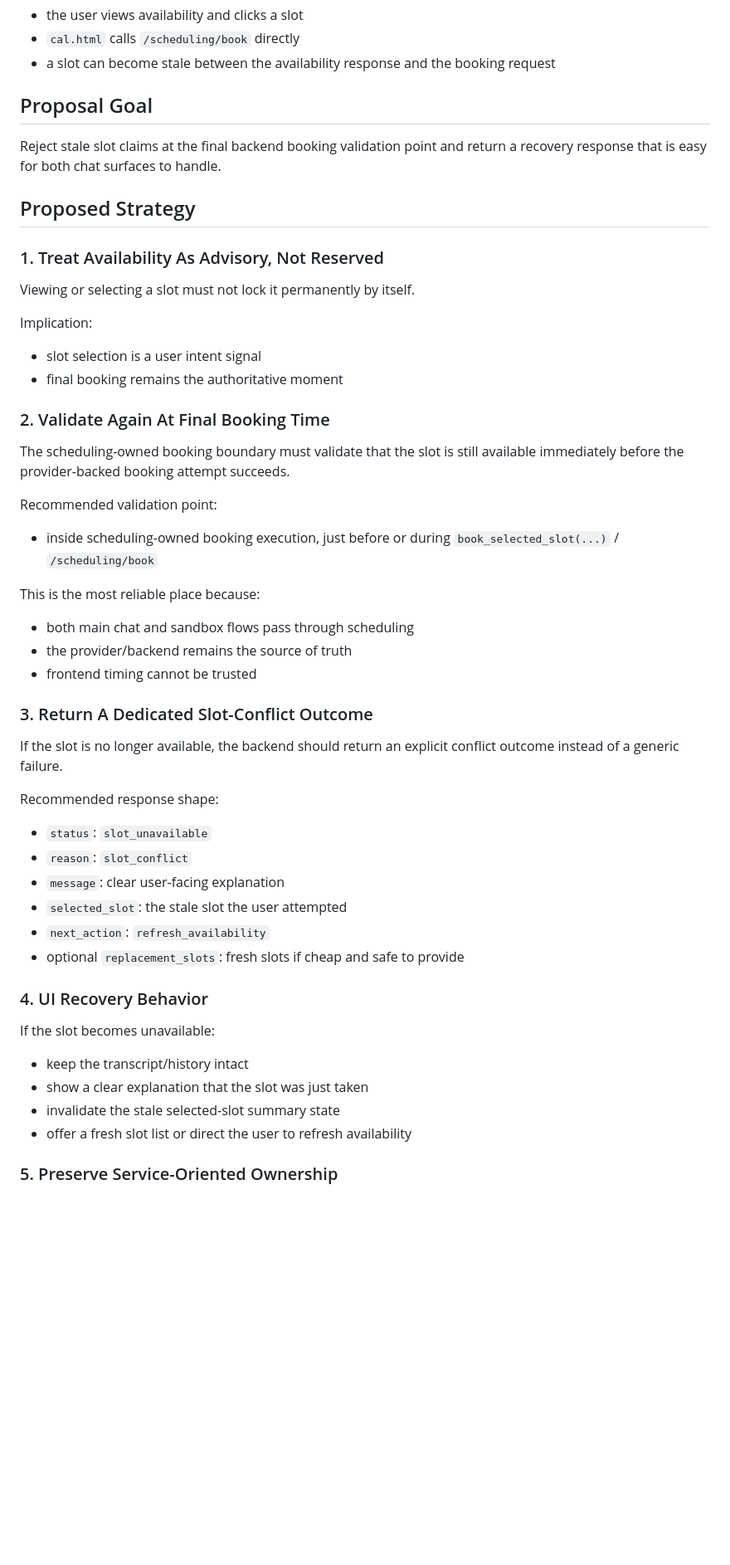
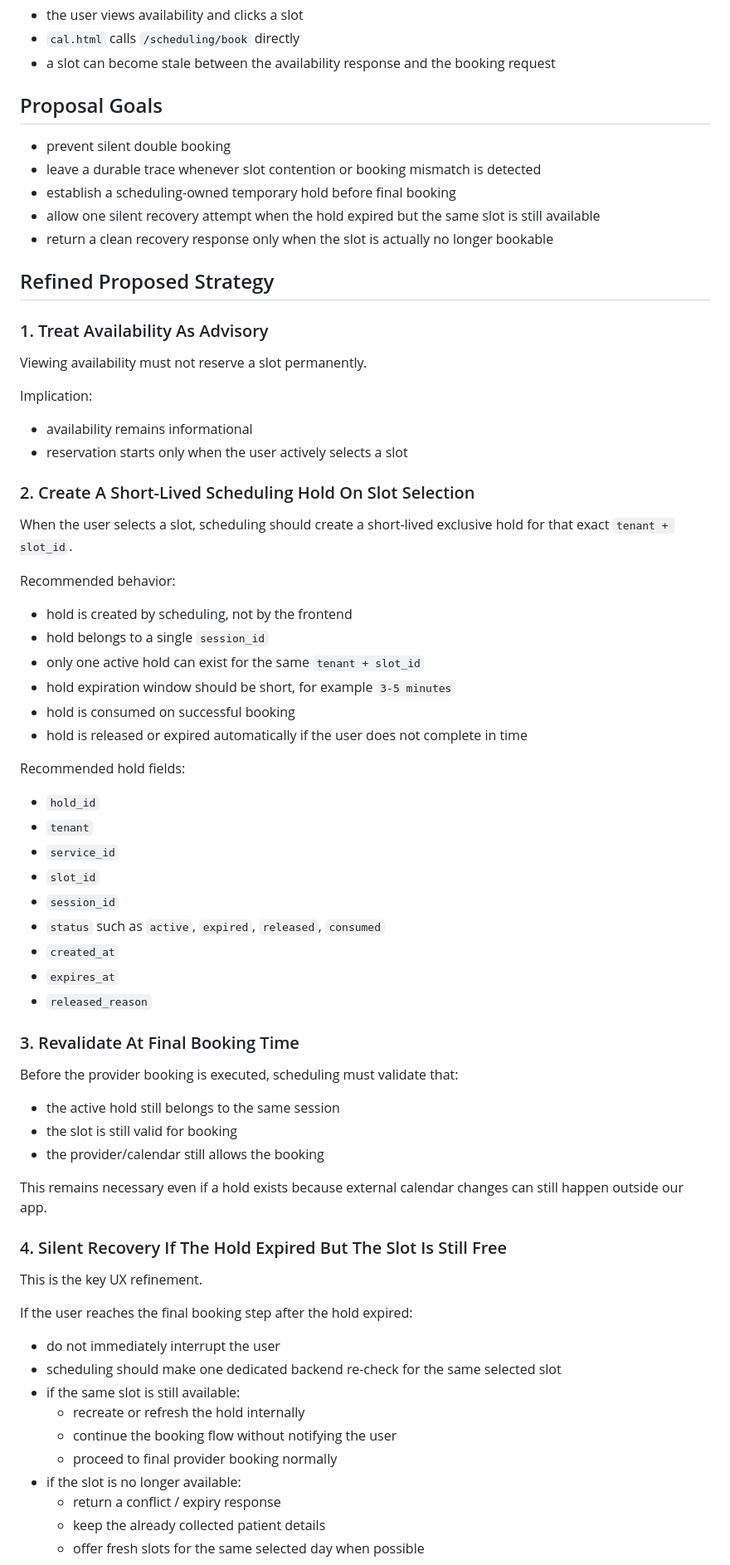
Before and after one commit to marjanjovanovski/clinic-ai-assistant, a Markdown page: clinic-ai-assistant docs/ProjectTasks_Pending/API - Slot Overlap Conflict Handling Proposal.md, the part around one of its changes. Shown at 83% size. Drawn GitHub-style; blank space fills up the shorter version.

Commit message:
Refine slot overlap handling proposal

```diff
--- a/clinic-ai-assistant docs/ProjectTasks_Pending/API - Slot Overlap Conflict Handling Proposal.md
+++ b/clinic-ai-assistant docs/ProjectTasks_Pending/API - Slot Overlap Conflict Handling Proposal.md
@@ -45,51 +64,69 @@ Without an explicit strategy, the losing user may experience:
 - `cal.html` calls `/scheduling/book` directly
 - a slot can become stale between the availability response and the booking request
 
-## Proposal Goal
+## Proposal Goals
 
-Reject stale slot claims at the final backend booking validation point and return a recovery response that is easy for both chat surfaces to handle.
+- prevent silent double booking
+- leave a durable trace whenever slot contention or booking mismatch is detected
+- establish a scheduling-owned temporary hold before final booking
+- allow one silent recovery attempt when the hold expired but the same slot is still available
+- return a clean recovery response only when the slot is actually no longer bookable
 
-## Proposed Strategy
+## Refined Proposed Strategy
 
-### 1. Treat Availability As Advisory, Not Reserved
+### 1. Treat Availability As Advisory
 
-Viewing or selecting a slot must not lock it permanently by itself.
+Viewing availability must not reserve a slot permanently.
 
 Implication:
-- slot selection is a user intent signal
-- final booking remains the authoritative moment
+- availability remains informational
+- reservation starts only when the user actively selects a slot
 
-### 2. Validate Again At Final Booking Time
+### 2. Create A Short-Lived Scheduling Hold On Slot Selection
 
-The scheduling-owned booking boundary must validate that the slot is still available immediately before the provider-backed booking attempt succeeds.
+When the user selects a slot, scheduling should create a short-lived exclusive hold for that exact `tenant + slot_id`.
 
-Recommended validation point:
-- inside scheduling-owned booking execution, just before or during `book_selected_slot(...)` / `/scheduling/book`
+Recommended behavior:
+- hold is created by scheduling, not by the frontend
+- hold belongs to a single `session_id`
+- only one active hold can exist for the same `tenant + slot_id`
+- hold expiration window should be short, for example `3-5 minutes`
+- hold is consumed on successful booking
+- hold is released or expired automatically if the user does not complete in time
 
-This is the most reliable place because:
-- both main chat and sandbox flows pass through scheduling
-- the provider/backend remains the source of truth
-- frontend timing cannot be trusted
+Recommended hold fields:
+- `hold_id`
+- `tenant`
+- `service_id`
+- `slot_id`
+- `session_id`
+- `status` such as `active`, `expired`, `released`, `consumed`
+- `created_at`
+- `expires_at`
+- `released_reason`
 
-### 3. Return A Dedicated Slot-Conflict Outcome
+### 3. Revalidate At Final Booking Time
 
-If the slot is no longer available, the backend should return an explicit conflict outcome instead of a generic failure.
+Before the provider booking is executed, scheduling must validate that:
+- the active hold still belongs to the same session
+- the slot is still valid for booking
+- the provider/calendar still allows the booking
 
-Recommended response shape:
-- `status`: `slot_unavailable`
-- `reason`: `slot_conflict`
-- `message`: clear user-facing explanation
-- `selected_slot`: the stale slot the user attempted
-- `next_action`: `refresh_availability`
-- optional `replacement_slots`: fresh slots if cheap and safe to provide
+This remains necessary even if a hold exists because external calendar changes can still happen outside our app.
 
-### 4. UI Recovery Behavior
+### 4. Silent Recovery If The Hold Expired But The Slot Is Still Free
 
-If the slot becomes unavailable:
-- keep the transcript/history intact
-- show a clear explanation that the slot was just taken
-- invalidate the stale selected-slot summary state
-- offer a fresh slot list or direct the user to refresh availability
+This is the key UX refinement.
 
-### 5. Preserve Service-Oriented Ownership
+If the user reaches the final booking step after the hold expired:
+- do not immediately interrupt the user
+- scheduling should make one dedicated backend re-check for the same selected slot
+- if the same slot is still available:
+  - recreate or refresh the hold internally
+  - continue the booking flow without notifying the user
+  - proceed to final provider booking normally
+- if the slot is no longer available:
+  - return a conflict / expiry response
+  - keep the already collected patient details
+  - offer fresh slots for the same selected day when possible
 
```
Also changed, not shown: other parts of clinic-ai-assistant docs/ProjectTasks_Pending/API - Slot Overlap Conflict Handling Proposal.md (+162 -40 lines).
